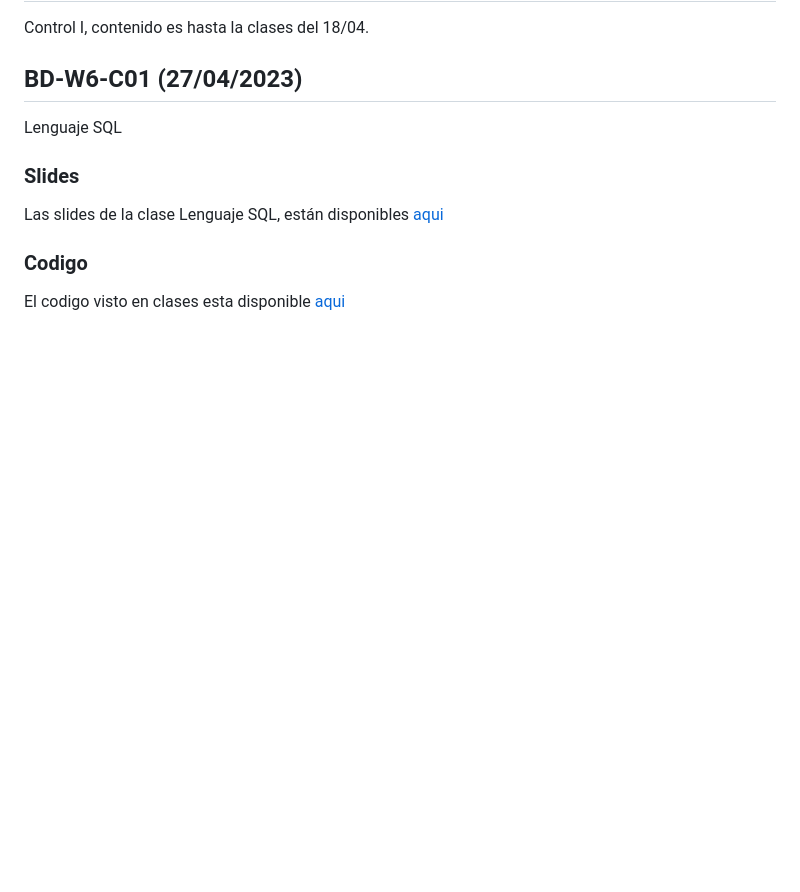
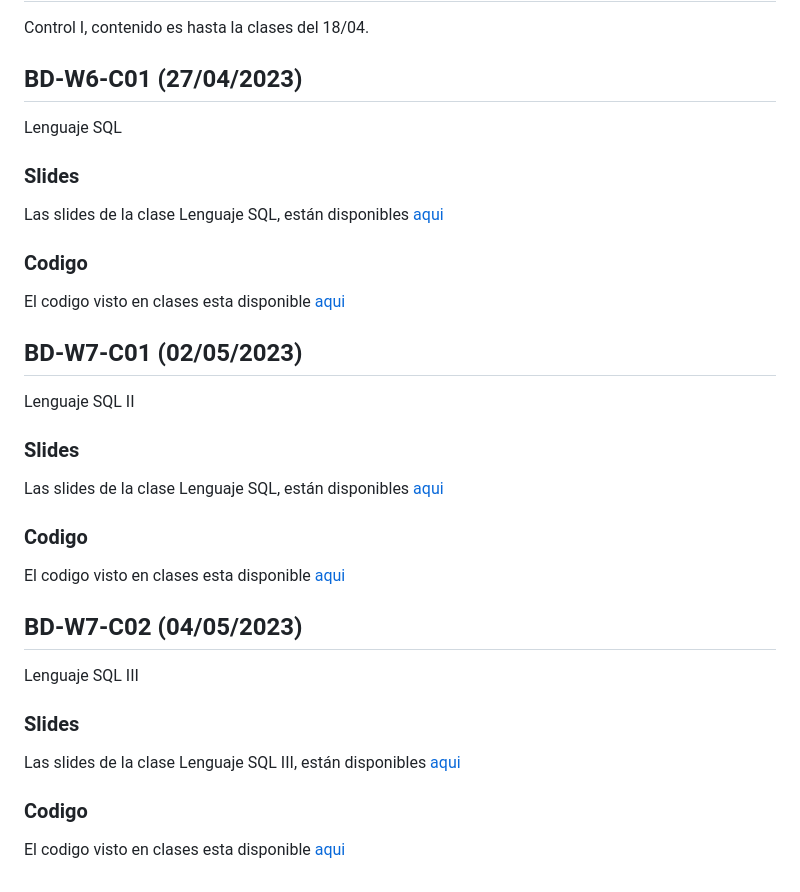
Before and after one commit to adigenova/uohdb, a Markdown page: catedra/Clases.md, the part around the change. Rendered like a GitHub page; blank space fills up the shorter version.

Commit message:
adding clases

```diff
--- a/catedra/Clases.md
+++ b/catedra/Clases.md
@@ -124,3 +124,29 @@ Las slides de la clase Lenguaje SQL, están disponibles [aqui](https://github.co
 ### Codigo
 
 El codigo visto en clases esta disponible [aqui](https://github.com/adigenova/uohdb/blob/main/code/Chinook_db.ipynb)
+
+
+## BD-W7-C01 (02/05/2023)
+
+Lenguaje SQL II
+
+### Slides
+
+Las slides de la clase Lenguaje SQL, están disponibles [aqui](https://github.com/adigenova/uohdb/blob/main/catedra/BD-W6-C01/BD-W6-C01-CR-SQL.pdf)
+
+### Codigo
+
+El codigo visto en clases esta disponible [aqui](https://github.com/adigenova/uohdb/blob/main/code/Chinook_db.ipynb)
+
+
+## BD-W7-C02 (04/05/2023)
+
+Lenguaje SQL III
+
+### Slides
+
+Las slides de la clase Lenguaje SQL III, están disponibles [aqui](https://github.com/adigenova/uohdb/blob/main/catedra/BD-W6-C01/BD-W6-C01-CR-SQL.pdf)
+
+### Codigo
+
+El codigo visto en clases esta disponible [aqui](https://github.com/adigenova/uohdb/blob/main/code/SQL_III_chinook_db.ipynb)
```
